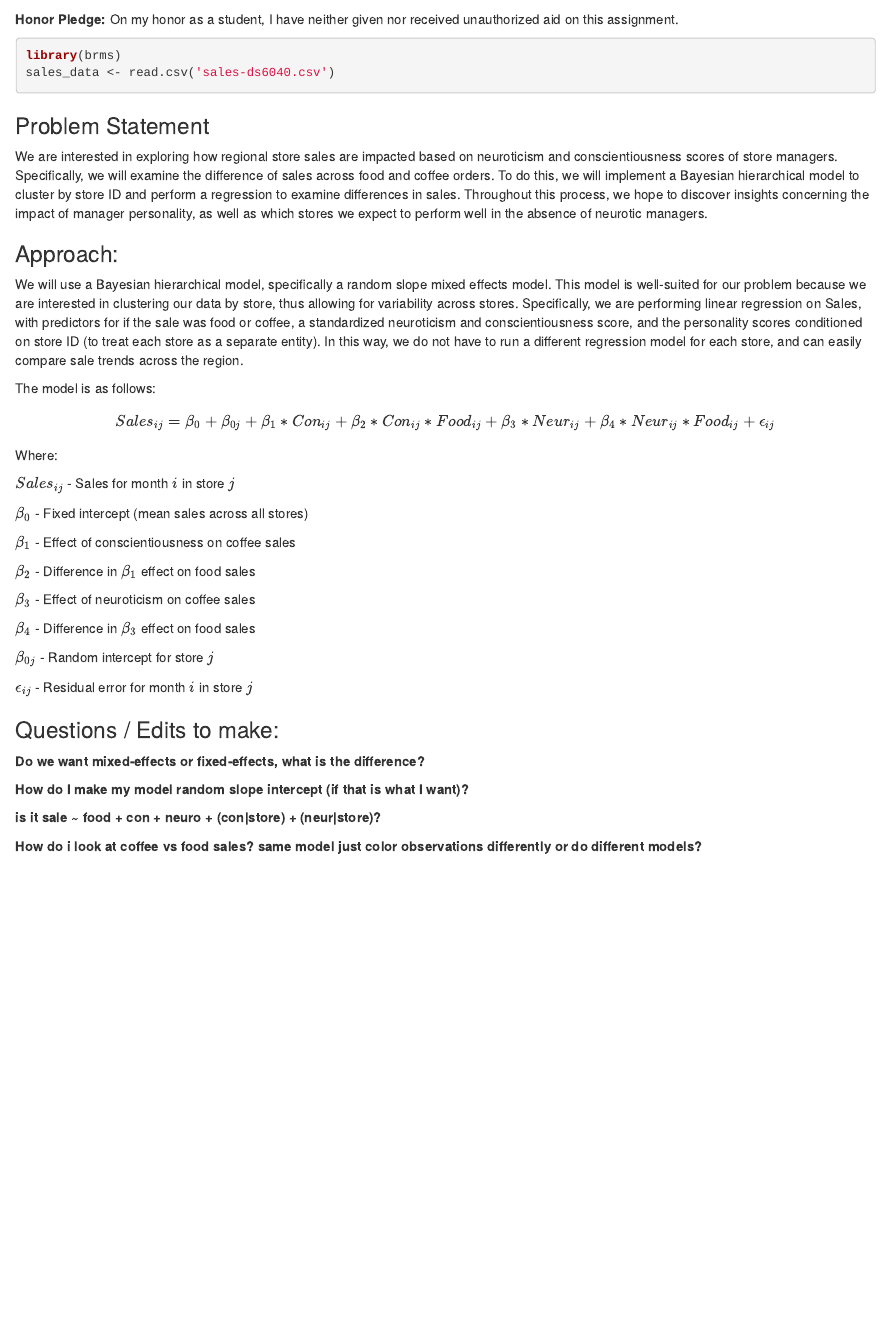
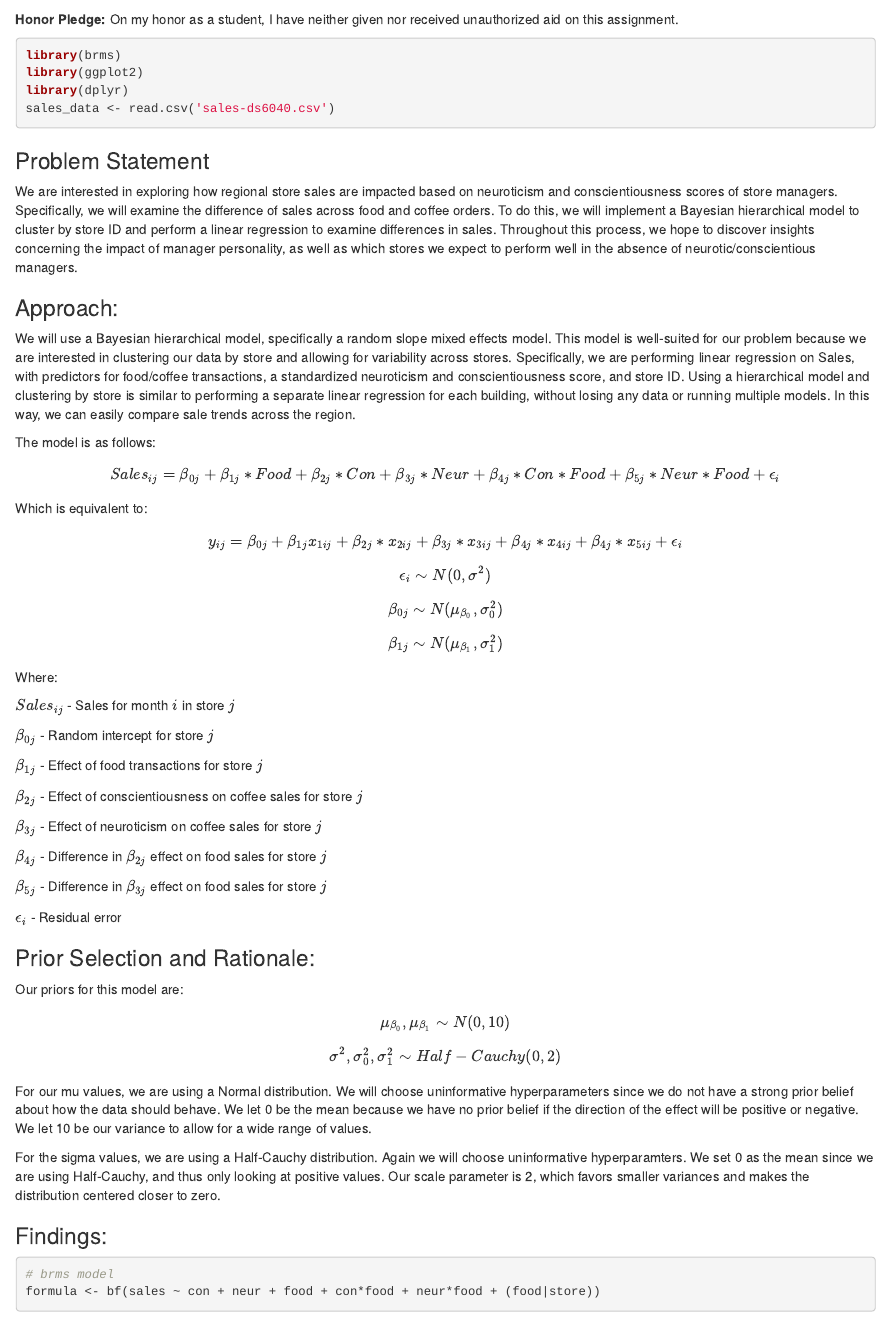
Before and after one commit to hyounce/DS6040-Bayesian-Machine-Learning, an R Markdown document (homework/HW4.Rmd): the page in a window 1100 px wide, from 60 px down. Rendered offline with R 4.5, knitr and Pandoc, with nearby package versions; some code elsewhere in the file could not run offline.

Commit message:
Updated bayesian model and findings

````diff
--- a/homework/HW4.Rmd
+++ b/homework/HW4.Rmd
@@ -2,18 +2,20 @@
 
 **Honor Pledge:** On my honor as a student, I have neither given nor received unauthorized aid on this assignment.
 
-```{r}
+```{r message = FALSE, warning = FALSE}
 library(brms)
+library(ggplot2)
+library(dplyr)
 sales_data <- read.csv('sales-ds6040.csv')
 ```
 
 ### Problem Statement
 
-We are interested in exploring how regional store sales are impacted based on neuroticism and conscientiousness scores of store managers. Specifically, we will examine the difference of sales across food and coffee orders. To do this, we will implement a Bayesian hierarchical model to cluster by store ID and perform a regression to examine differences in sales. Throughout this process, we hope to discover insights concerning the impact of manager personality, as well as which stores we expect to perform well in the absence of neurotic managers.
+We are interested in exploring how regional store sales are impacted based on neuroticism and conscientiousness scores of store managers. Specifically, we will examine the difference of sales across food and coffee orders. To do this, we will implement a Bayesian hierarchical model to cluster by store ID and perform a linear regression to examine differences in sales. Throughout this process, we hope to discover insights concerning the impact of manager personality, as well as which stores we expect to perform well in the absence of neurotic/conscientious managers.
 
 ### Approach:
 
-We will use a Bayesian hierarchical model, specifically a random slope mixed effects model. This model is well-suited for our problem because we are interested in clustering our data by store, thus allowing for variability across stores. Specifically, we are performing linear regression on Sales, with predictors for if the sale was food or coffee, a standardized neuroticism and conscientiousness score, and the personality scores conditioned on store ID (to treat each store as a separate entity). In this way, we do not have to run a different regression model for each store, and can easily compare sale trends across the region.
+We will use a Bayesian hierarchical model, specifically a random slope mixed effects model. This model is well-suited for our problem because we are interested in clustering our data by store and allowing for variability across stores. Specifically, we are performing linear regression on Sales, with predictors for food/coffee transactions, a standardized neuroticism and conscientiousness score, and store ID. Using a hierarchical model and clustering by store is similar to performing a separate linear regression for each building, without losing any data or running multiple models. In this way, we can easily compare sale trends across the region.
 
 The model is as follows:
 
@@ -22,29 +24,53 @@
 $$
 
-Where:
+Which is equivalent to:
+
+$$
+y_{ij} = \beta_{0j} + \beta_{1j}x_{1ij} + \beta_{2j}*x_{2ij} + \beta_{3j}*x_{3ij} + \beta_{4j}*x_{4ij} + \beta_{4j}*x_{5ij} + \epsilon_i
+$$
+
+$$
+\epsilon_i \sim N(0, \sigma^2)
+$$ $$
+\beta_{0j} \sim N(\mu_{\beta_0}, \sigma_0^2)
+$$ $$
+\beta_{1j} \sim N(\mu_{\beta_1}, \sigma_1^2)
+$$ Where:
 
 $Sales_{ij}$ - Sales for month $i$ in store $j$
 
-$\beta_0$ - Fixed intercept (mean sales across all stores)
-
-$\beta_1$ - Effect of conscientiousness on coffee sales
-
-$\beta_2$ - Difference in $\beta_1$ effect on food sales
-
-$\beta_3$ - Effect of neuroticism on coffee sales
-
-$\beta_4$ - Difference in $\beta_3$ effect on food sales
-
 $\beta_{0j}$ - Random intercept for store $j$
 
-$\epsilon_{ij}$ - Residual error for month $i$ in store $j$
+$\beta_{1j}$ - Effect of food transactions for store $j$
 
-### Questions / Edits to make:
+$\beta_{2j}$ - Effect of conscientiousness on coffee sales for store $j$
 
-**Do we want mixed-effects or fixed-effects, what is the difference?**
+$\beta_{3j}$ - Effect of neuroticism on coffee sales for store $j$
 
-**How do I make my model random slope intercept (if that is what I want)?**
+$\beta_{4j}$ - Difference in $\beta_{2j}$ effect on food sales for store $j$
 
-**is it sale \~ food + con + neuro + (con\|store) + (neur\|store)?**
+$\beta_{5j}$ - Difference in $\beta_{3j}$ effect on food sales for store $j$
 
-**How do i look at coffee vs food sales? same model just color observations differently or do different models?**
+$\epsilon_{i}$ - Residual error
+
+### Prior Selection and Rationale:
+
+Our priors for this model are:
+
+$$
+\mu_{\beta_0}, \mu_{\beta_1} \sim N(0,10)
+$$
+
+$$
+\sigma^2, \sigma_0^2, \sigma_1^2 \sim Half-Cauchy(0,2)
+$$
+
+For our mu values, we are using a Normal distribution. We will choose uninformative hyperparameters since we do not have a strong prior belief about how the data should behave. We let 0 be the mean because we have no prior belief if the direction of the effect will be positive or negative. We let 10 be our variance to allow for a wide range of values.
+
+For the sigma values, we are using a Half-Cauchy distribution. Again we will choose uninformative hyperparamters. We set 0 as the mean since we are using Half-Cauchy, and thus only looking at positive values. Our scale parameter is 2, which favors smaller variances and makes the distribution centered closer to zero.
+
+### Findings:
+
+```{r message = FALSE, warning = FALSE}
+# brms model
+formula <- bf(sales ~ con + neur + food + con*food + neur*food + (food|store))
````
Also changed, not shown: homework/HW4.html, homework/HW4.Rmd (54 more changed lines).
